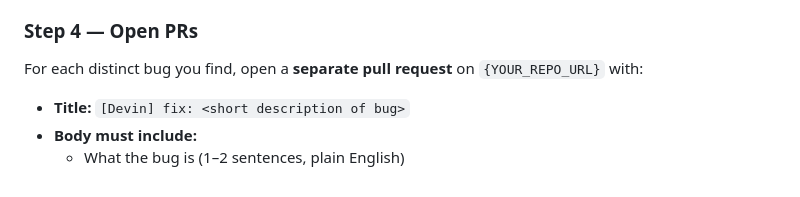
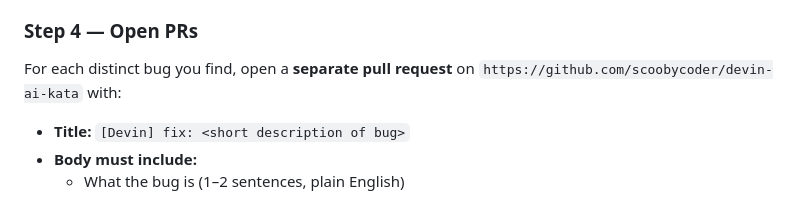
Before and after one commit to scoobycoder/devin-ai-kata, a Markdown page: DEVIN_INSTRUCTIONS.md, the part around the change. Rendered like a GitHub page.

Commit message:
Fix remaining placeholder in Step 4

```diff
--- a/DEVIN_INSTRUCTIONS.md
+++ b/DEVIN_INSTRUCTIONS.md
@@ -40,7 +40,7 @@ Work through these steps in order. Read the skill file at `skills/error-scanner.
   - Console.error or console.warn calls that indicate known problems
 
 ### Step 4 — Open PRs
-For each distinct bug you find, open a **separate pull request** on `{YOUR_REPO_URL}` with:
+For each distinct bug you find, open a **separate pull request** on `https://github.com/scoobycoder/devin-ai-kata` with:
 - **Title:** `[Devin] fix: <short description of bug>`
 - **Body must include:**
   - What the bug is (1–2 sentences, plain English)
```
